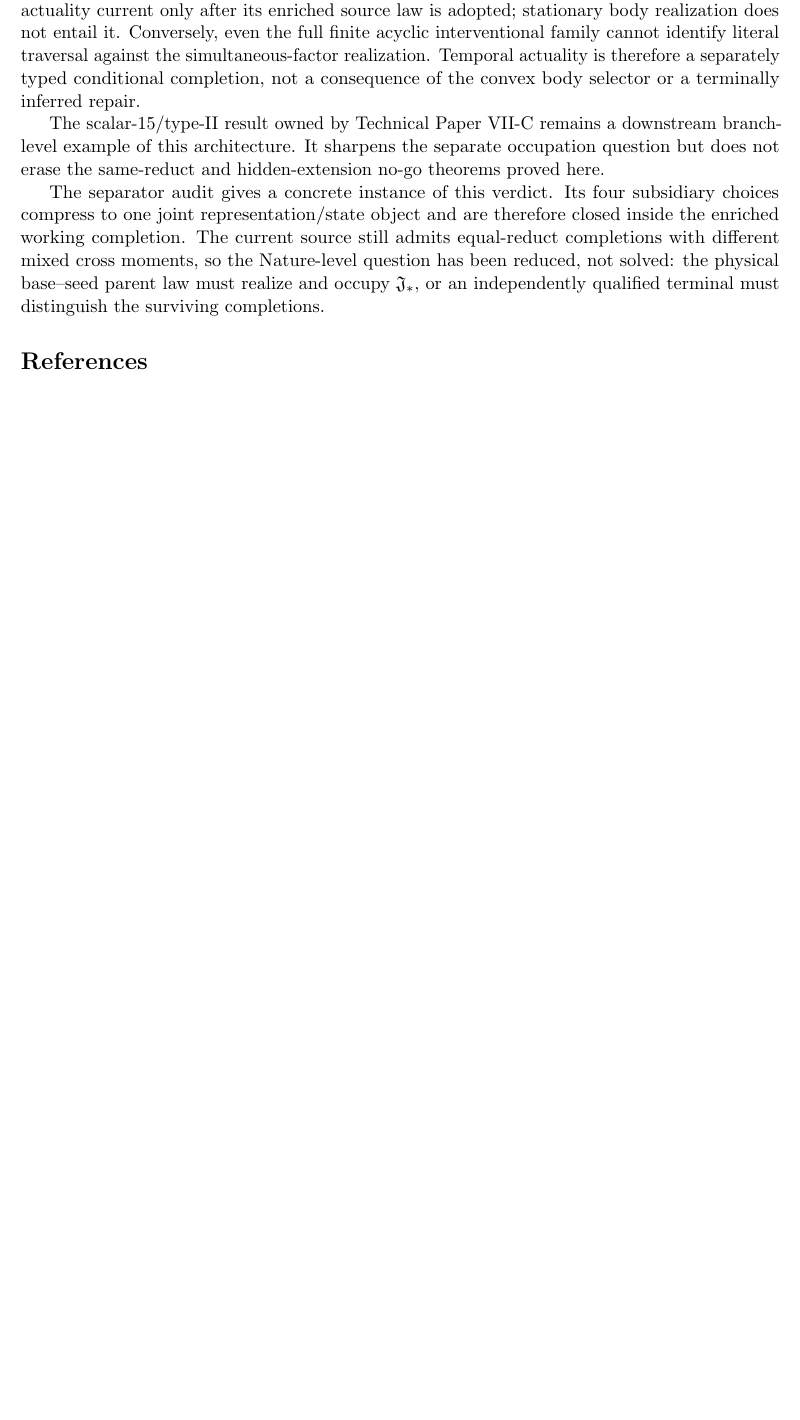
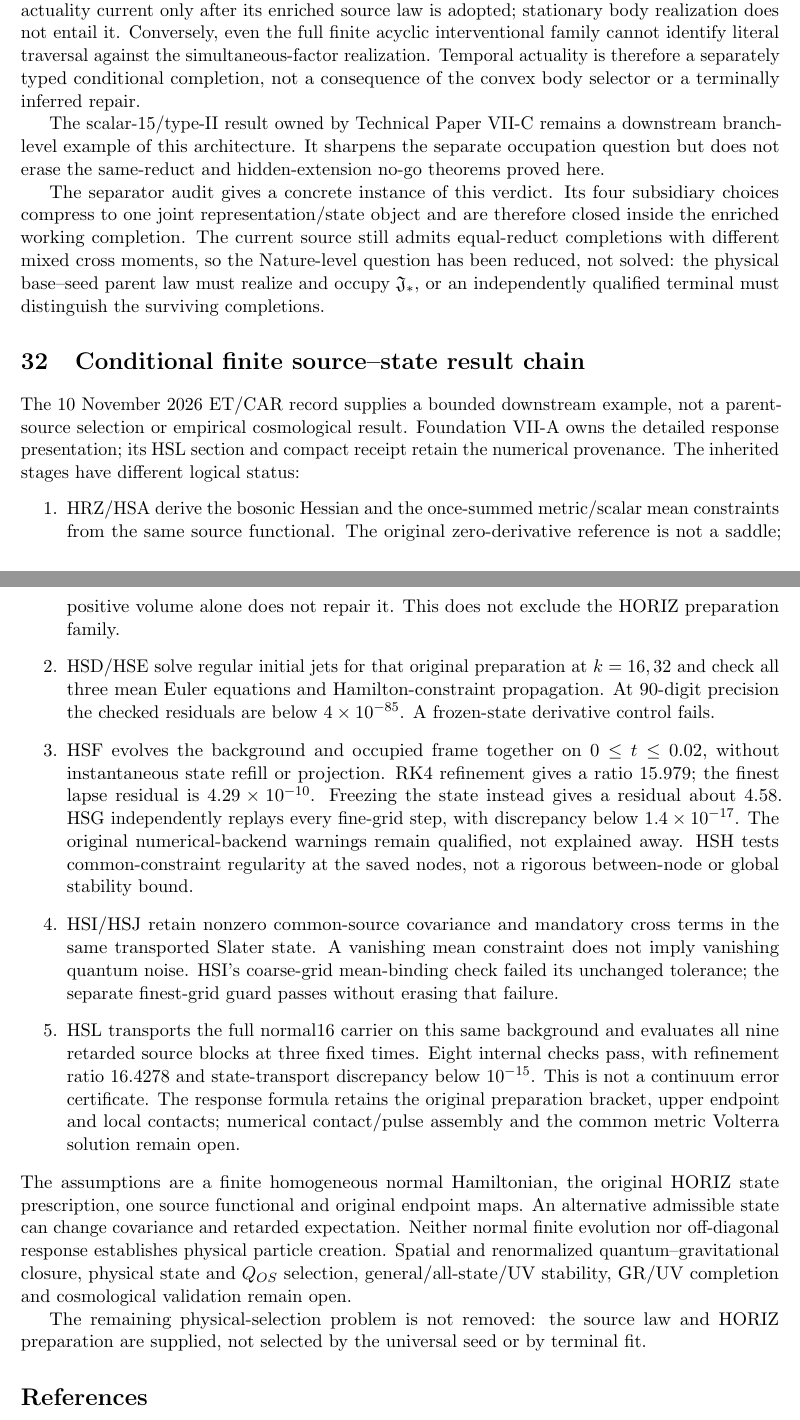
Before and after one commit to tau-core-research/tau-core-physical-parent-selection-foundation-paper-iv, a LaTeX paper (paperIV_submission_source/main.tex): part of page 34 of 34 before the commit and two parts of pages 34 and 35 of 35 after it, the two joined at a grey line, cut so that both start at the same text, the shorter picture padded with empty space. Compiled offline with pdfLaTeX.

Commit message:
Integrate bounded HRZ-HSL source-state result chain and refresh paper PDFs

```diff
--- a/paperIV_submission_source/main.tex
+++ b/paperIV_submission_source/main.tex
@@ -2354,6 +2354,53 @@ base--seed parent law must realize and occupy $\mathfrak J_*$, or an
 independently qualified terminal must distinguish the surviving completions.
 
 
+\section{Conditional finite source--state result chain}
+\label{sec:etcar-chain-20261110}
+The 10 November 2026 ET/CAR record supplies a bounded downstream example,
+not a parent-source selection or empirical cosmological result.
+Foundation VII-A owns the detailed response presentation; its HSL section
+and compact receipt retain the numerical provenance.
+The inherited stages have different logical status:
+\begin{enumerate}
+\item HRZ/HSA derive the bosonic Hessian and the once-summed metric/scalar
+mean constraints from the same source functional. The original
+zero-derivative reference is not a saddle; positive volume alone does not
+repair it. This does not exclude the HORIZ preparation family.
+\item HSD/HSE solve regular initial jets for that original preparation
+at $k=16,32$ and check all three mean Euler equations and Hamilton-constraint
+propagation. At 90-digit precision the checked residuals are below
+$4\times10^{-85}$. A frozen-state derivative control fails.
+\item HSF evolves the background and occupied frame together on
+$0\leq t\leq0.02$, without instantaneous state refill or projection.
+RK4 refinement gives a ratio $15.979$; the finest lapse residual is
+$4.29\times10^{-10}$. Freezing the state instead gives a residual about
+$4.58$. HSG independently replays every fine-grid step, with discrepancy
+below $1.4\times10^{-17}$. The original numerical-backend warnings remain
+qualified, not explained away. HSH tests common-constraint regularity
+at the saved nodes, not a rigorous between-node or global stability bound.
+\item HSI/HSJ retain nonzero common-source covariance and mandatory cross
+terms in the same transported Slater state. A vanishing mean constraint
+does not imply vanishing quantum noise. HSI's coarse-grid mean-binding
+check failed its unchanged tolerance; the separate finest-grid guard
+passes without erasing that failure.
+\item HSL transports the full normal16 carrier on this same background and
+evaluates all nine retarded source blocks at three fixed times.
+Eight internal checks pass, with refinement ratio $16.4278$ and
+state-transport discrepancy below $10^{-15}$. This is not a continuum
+error certificate. The response formula retains the original preparation
+bracket, upper endpoint and local contacts; numerical contact/pulse assembly
+and the common metric Volterra solution remain open.
+\end{enumerate}
+The assumptions are a finite homogeneous normal Hamiltonian, the original
+HORIZ state prescription, one source functional and original endpoint maps.
+An alternative admissible state can change covariance and retarded expectation.
+Neither normal finite evolution nor off-diagonal response establishes
+physical particle creation. Spatial and renormalized quantum--gravitational
+closure, physical state and $Q_{OS}$ selection, general/all-state/UV stability,
+GR/UV completion and cosmological validation remain open.
+
+The remaining physical-selection problem is not removed: the source law and HORIZ preparation are supplied, not selected by the universal seed or by terminal fit.
+
 \bibliographystyle{unsrt}
 \bibliography{refs}
 
```
Also changed, not shown: README.md, paperIV_submission_source/main.pdf, 2 other files.
